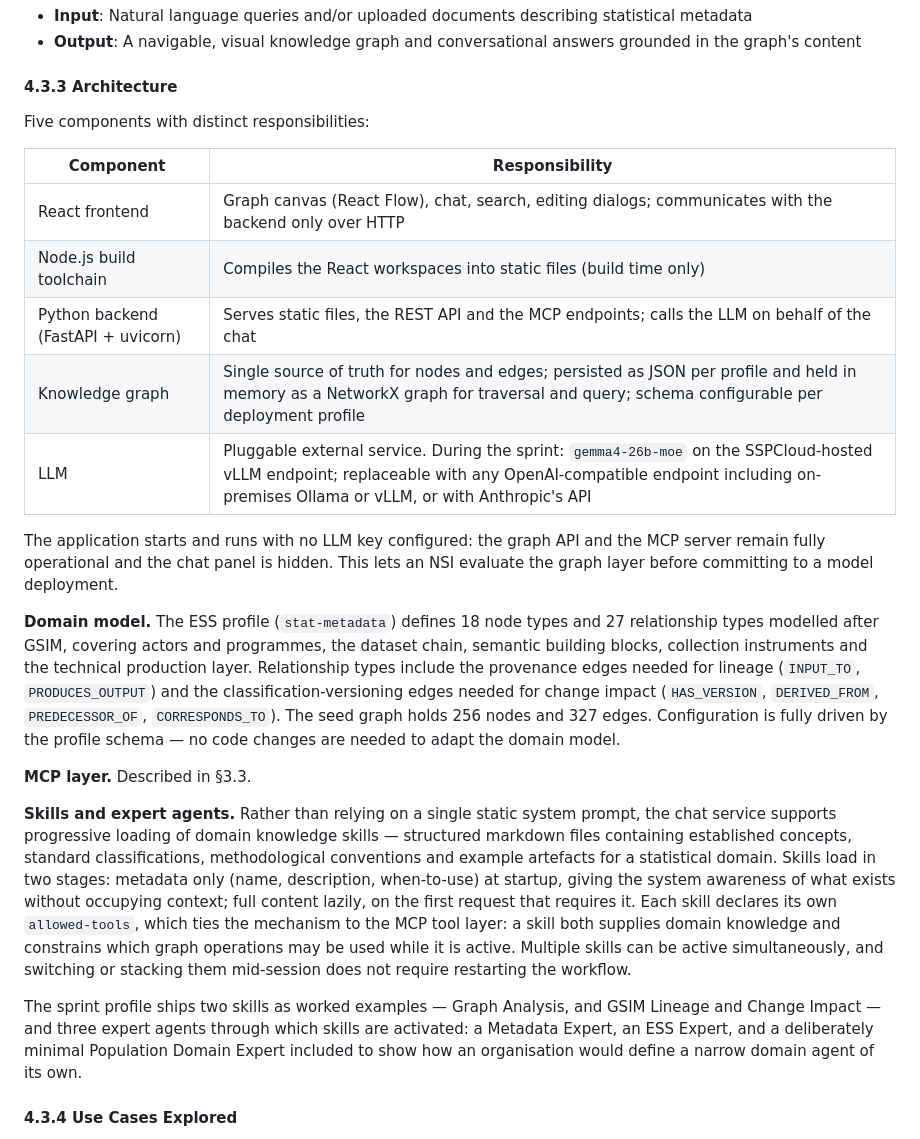
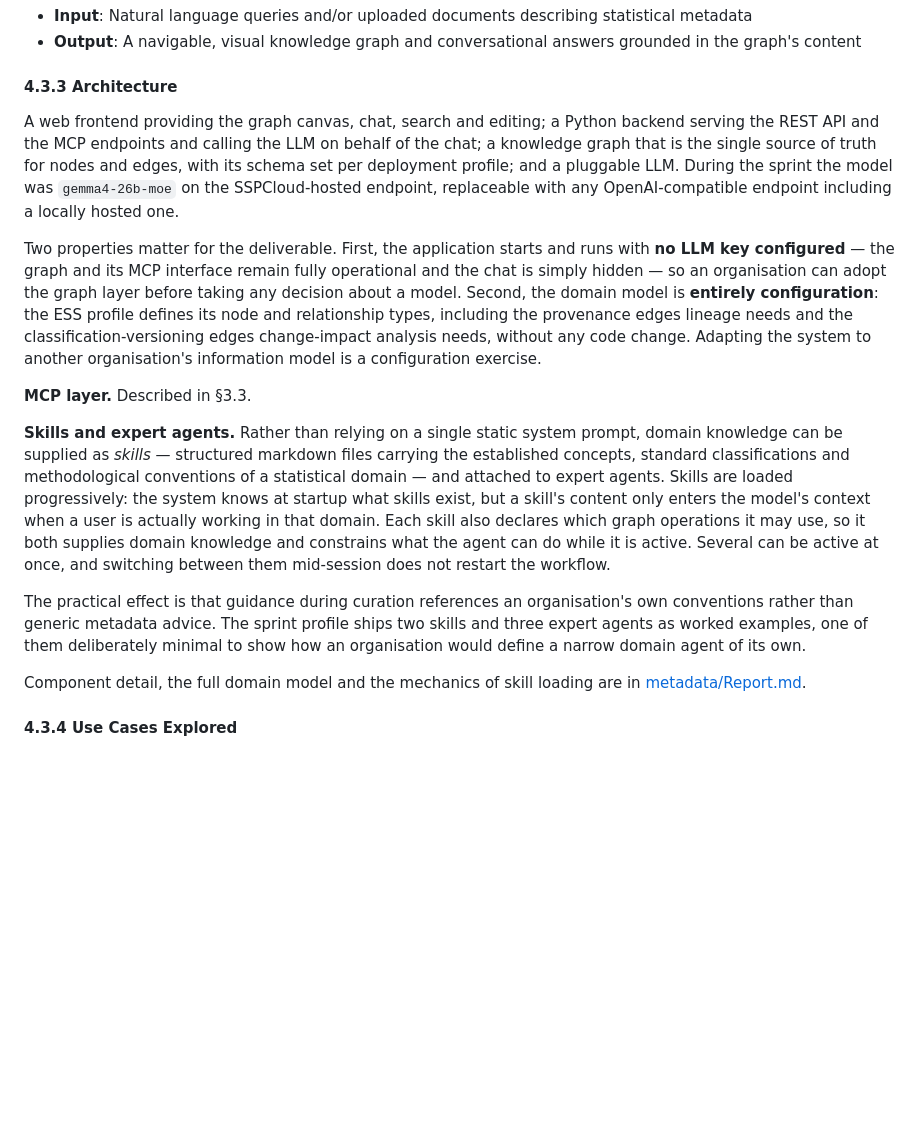
Before and after one commit to AIML4OS/WP12, a Markdown page: stockholm_sprint_2026/D12.2/README.md, the part around one of its changes. GitHub-like rendering; blank space fills up the shorter version.

```diff
--- a/stockholm_sprint_2026/D12.2/README.md
+++ b/stockholm_sprint_2026/D12.2/README.md
@@ -337,25 +333,17 @@ Beyond exploration and interrogation, the prototype allows users to enrich the g
 
 #### 4.3.3 Architecture
 
-Five components with distinct responsibilities:
+A web frontend providing the graph canvas, chat, search and editing; a Python backend serving the REST API and the MCP endpoints and calling the LLM on behalf of the chat; a knowledge graph that is the single source of truth for nodes and edges, with its schema set per deployment profile; and a pluggable LLM. During the sprint the model was `gemma4-26b-moe` on the SSPCloud-hosted endpoint, replaceable with any OpenAI-compatible endpoint including a locally hosted one.
 
-| Component | Responsibility |
-|---|---|
-| React frontend | Graph canvas (React Flow), chat, search, editing dialogs; communicates with the backend only over HTTP |
-| Node.js build toolchain | Compiles the React workspaces into static files (build time only) |
-| Python backend (FastAPI + uvicorn) | Serves static files, the REST API and the MCP endpoints; calls the LLM on behalf of the chat |
-| Knowledge graph | Single source of truth for nodes and edges; persisted as JSON per profile and held in memory as a NetworkX graph for traversal and query; schema configurable per deployment profile |
-| LLM | Pluggable external service. During the sprint: `gemma4-26b-moe` on the SSPCloud-hosted vLLM endpoint; replaceable with any OpenAI-compatible endpoint including on-premises Ollama or vLLM, or with Anthropic's API |
-
-The application starts and runs with no LLM key configured: the graph API and the MCP server remain fully operational and the chat panel is hidden. This lets an NSI evaluate the graph layer before committing to a model deployment.
-
-**Domain model.** The ESS profile (`stat-metadata`) defines 18 node types and 27 relationship types modelled after GSIM, covering actors and programmes, the dataset chain, semantic building blocks, collection instruments and the technical production layer. Relationship types include the provenance edges needed for lineage (`INPUT_TO`, `PRODUCES_OUTPUT`) and the classification-versioning edges needed for change impact (`HAS_VERSION`, `DERIVED_FROM`, `PREDECESSOR_OF`, `CORRESPONDS_TO`). The seed graph holds 256 nodes and 327 edges. Configuration is fully driven by the profile schema — no code changes are needed to adapt the domain model.
+Two properties matter for the deliverable. First, the application starts and runs with **no LLM key configured** — the graph and its MCP interface remain fully operational and the chat is simply hidden — so an organisation can adopt the graph layer before taking any decision about a model. Second, the domain model is **entirely configuration**: the ESS profile defines its node and relationship types, including the provenance edges lineage needs and the classification-versioning edges change-impact analysis needs, without any code change. Adapting the system to another organisation's information model is a configuration exercise.
 
 **MCP layer.** Described in §3.3.
 
-**Skills and expert agents.** Rather than relying on a single static system prompt, the chat service supports progressive loading of domain knowledge skills — structured markdown files containing established concepts, standard classifications, methodological conventions and example artefacts for a statistical domain. Skills load in two stages: metadata only (name, description, when-to-use) at startup, giving the system awareness of what exists without occupying context; full content lazily, on the first request that requires it. Each skill declares its own `allowed-tools`, which ties the mechanism to the MCP tool layer: a skill both supplies domain knowledge and constrains which graph operations may be used while it is active. Multiple skills can be active simultaneously, and switching or stacking them mid-session does not require restarting the workflow.
+**Skills and expert agents.** Rather than relying on a single static system prompt, domain knowledge can be supplied as *skills* — structured markdown files carrying the established concepts, standard classifications and methodological conventions of a statistical domain — and attached to expert agents. Skills are loaded progressively: the system knows at startup what skills exist, but a skill's content only enters the model's context when a user is actually working in that domain. Each skill also declares which graph operations it may use, so it both supplies domain knowledge and constrains what the agent can do while it is active. Several can be active at once, and switching between them mid-session does not restart the workflow.
 
-The sprint profile ships two skills as worked examples — Graph Analysis, and GSIM Lineage and Change Impact — and three expert agents through which skills are activated: a Metadata Expert, an ESS Expert, and a deliberately minimal Population Domain Expert included to show how an organisation would define a narrow domain agent of its own.
+The practical effect is that guidance during curation references an organisation's own conventions rather than generic metadata advice. The sprint profile ships two skills and three expert agents as worked examples, one of them deliberately minimal to show how an organisation would define a narrow domain agent of its own.
+
+Component detail, the full domain model and the mechanics of skill loading are in [metadata/Report.md](../metadata/Report.md).
 
 #### 4.3.4 Use Cases Explored
 
```
Also changed, not shown: other parts of stockholm_sprint_2026/D12.2/README.md (+46 -48 lines).
